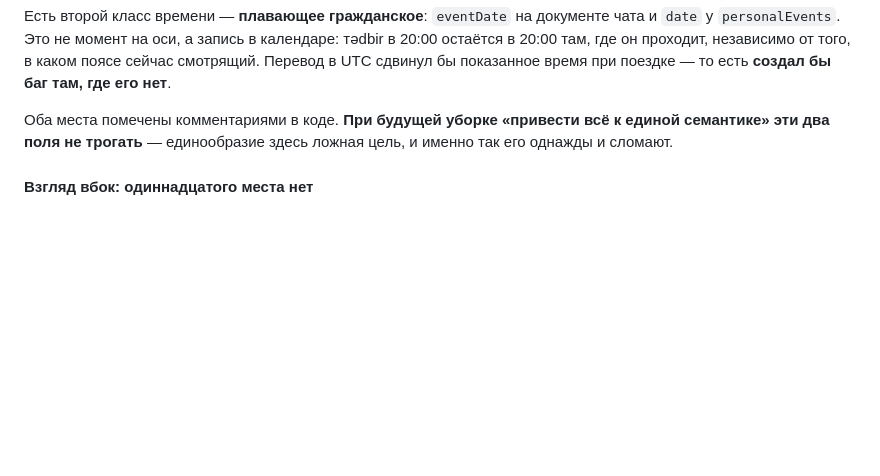
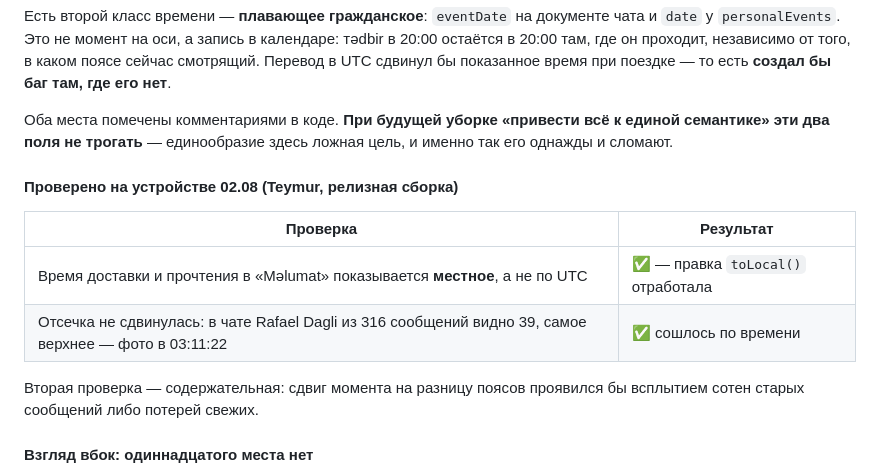
Before and after one commit to reymur/mugam-flutter, a Markdown page: AUDIT_TODO.md, the part around the change. GitHub-like rendering; blank space fills up the shorter version.

Commit message:
Записать проверку N4 на устройстве
Время доставки и прочтения показывается местное — toLocal() отработал.
Отсечка не сдвинулась: из 316 сообщений видно 39, верхнее — фото в
03:11:22, сходится. Сдвиг на разницу поясов проявился бы всплытием сотен
старых сообщений либо потерей свежих.

Co-Authored-By: Claude Opus 5 <noreply@anthropic.com>

```diff
--- a/AUDIT_TODO.md
+++ b/AUDIT_TODO.md
@@ -768,6 +768,16 @@ UTC сдвинул бы показанное время при поездке
 всё к единой семантике» эти два поля не трогать** — единообразие здесь
 ложная цель, и именно так его однажды и сломают.
 
+#### Проверено на устройстве 02.08 (Teymur, релизная сборка)
+
+| Проверка | Результат |
+|---|---|
+| Время доставки и прочтения в «Məlumat» показывается **местное**, а не по UTC | ✅ — правка `toLocal()` отработала |
+| Отсечка не сдвинулась: в чате Rafael Dagli из 316 сообщений видно 39, самое верхнее — фото в 03:11:22 | ✅ сошлось по времени |
+
+Вторая проверка — содержательная: сдвиг момента на разницу поясов
+проявился бы всплытием сотен старых сообщений либо потерей свежих.
+
 #### Взгляд вбок: одиннадцатого места нет
 
 Проверены не только поля Firestore: локальное хранилище, отображение,
```
